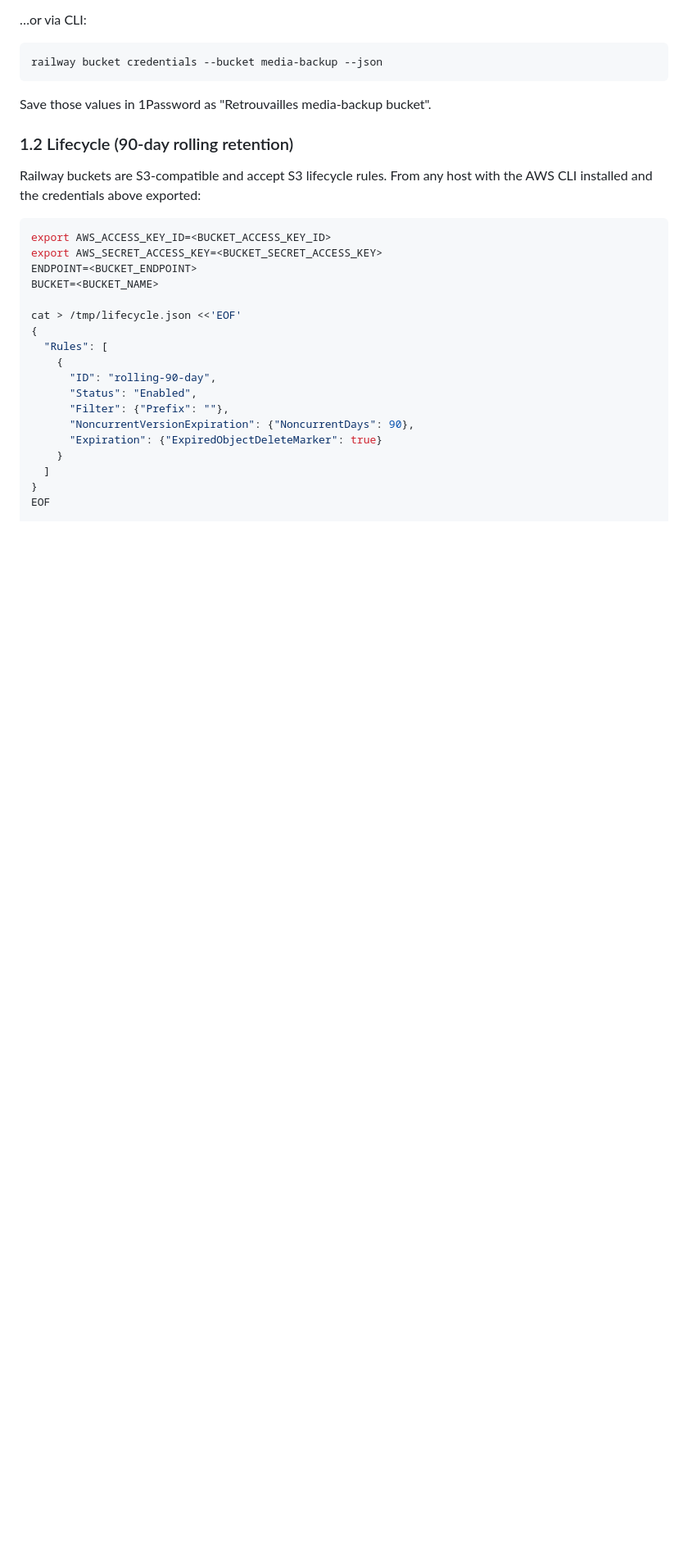
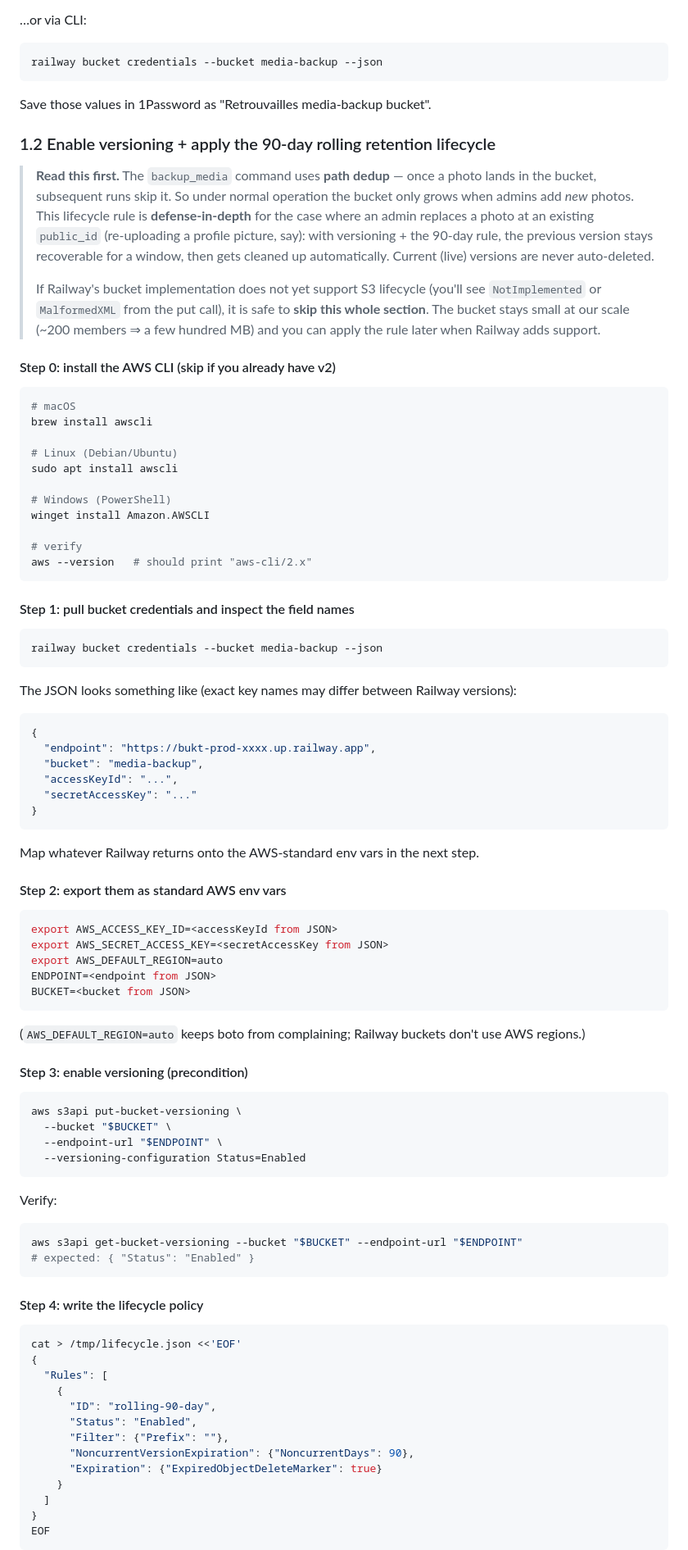
Before and after one commit to bomino/lesretrouvailles, a Markdown page: docs/runbooks/restore.md, the part around one of its changes. Shown at 82% size. Drawn GitHub-style; blank space fills up the shorter version.

Commit message:
docs(runbook): expand 1.2 — install, versioning prereq, troubleshooting
Concrete walkthrough for the lifecycle rule: AWS CLI install, mapping
railway bucket credentials JSON to env vars, versioning enable as a
precondition (NoncurrentVersionExpiration is a no-op without it),
verification commands, and a troubleshooting table. Calls out that the
rule is defense-in-depth (path-dedup keeps the bucket small regardless),
so it is safe to skip if Railway returns NotImplemented.

Co-Authored-By: Claude Opus 4.7 (1M context) <noreply@anthropic.com>

````diff
--- a/docs/runbooks/restore.md
+++ b/docs/runbooks/restore.md
@@ -34,16 +34,78 @@ railway bucket credentials --bucket media-backup --json
 
 Save those values in 1Password as "Retrouvailles media-backup bucket".
 
-### 1.2 Lifecycle (90-day rolling retention)
+### 1.2 Enable versioning + apply the 90-day rolling retention lifecycle
 
-Railway buckets are S3-compatible and accept S3 lifecycle rules. From any host with the AWS CLI installed and the credentials above exported:
+> **Read this first.** The `backup_media` command uses **path dedup** — once a photo lands in the bucket, subsequent runs skip it. So under normal operation the bucket only grows when admins add *new* photos. This lifecycle rule is **defense-in-depth** for the case where an admin replaces a photo at an existing `public_id` (re-uploading a profile picture, say): with versioning + the 90-day rule, the previous version stays recoverable for a window, then gets cleaned up automatically. Current (live) versions are never auto-deleted.
+>
+> If Railway's bucket implementation does not yet support S3 lifecycle (you'll see `NotImplemented` or `MalformedXML` from the put call), it is safe to **skip this whole section**. The bucket stays small at our scale (~200 members ⇒ a few hundred MB) and you can apply the rule later when Railway adds support.
+
+#### Step 0: install the AWS CLI (skip if you already have v2)
 
 ```bash
-export AWS_ACCESS_KEY_ID=<BUCKET_ACCESS_KEY_ID>
-export AWS_SECRET_ACCESS_KEY=<BUCKET_SECRET_ACCESS_KEY>
-ENDPOINT=<BUCKET_ENDPOINT>
-BUCKET=<BUCKET_NAME>
+# macOS
+brew install awscli
 
+# Linux (Debian/Ubuntu)
+sudo apt install awscli
+
+# Windows (PowerShell)
+winget install Amazon.AWSCLI
+
+# verify
+aws --version   # should print "aws-cli/2.x"
+```
+
+#### Step 1: pull bucket credentials and inspect the field names
+
+```bash
+railway bucket credentials --bucket media-backup --json
+```
+
+The JSON looks something like (exact key names may differ between Railway versions):
+
+```json
+{
+  "endpoint": "https://bukt-prod-xxxx.up.railway.app",
+  "bucket": "media-backup",
+  "accessKeyId": "...",
+  "secretAccessKey": "..."
+}
+```
+
+Map whatever Railway returns onto the AWS-standard env vars in the next step.
+
+#### Step 2: export them as standard AWS env vars
+
+```bash
+export AWS_ACCESS_KEY_ID=<accessKeyId from JSON>
+export AWS_SECRET_ACCESS_KEY=<secretAccessKey from JSON>
+export AWS_DEFAULT_REGION=auto
+ENDPOINT=<endpoint from JSON>
+BUCKET=<bucket from JSON>
+```
+
+(`AWS_DEFAULT_REGION=auto` keeps boto from complaining; Railway buckets don't use AWS regions.)
+
+#### Step 3: enable versioning (precondition)
+
+```bash
+aws s3api put-bucket-versioning \
+  --bucket "$BUCKET" \
+  --endpoint-url "$ENDPOINT" \
+  --versioning-configuration Status=Enabled
+```
+
+Verify:
+
+```bash
+aws s3api get-bucket-versioning --bucket "$BUCKET" --endpoint-url "$ENDPOINT"
+# expected: { "Status": "Enabled" }
+```
+
+#### Step 4: write the lifecycle policy
+
+```bash
 cat > /tmp/lifecycle.json <<'EOF'
 {
   "Rules": [
@@ -57,4 +119,5 @@ cat > /tmp/lifecycle.json <<'EOF'
   ]
 }
 EOF
+```
 
````
Also changed, not shown: other parts of docs/runbooks/restore.md (+28 -1 lines).
